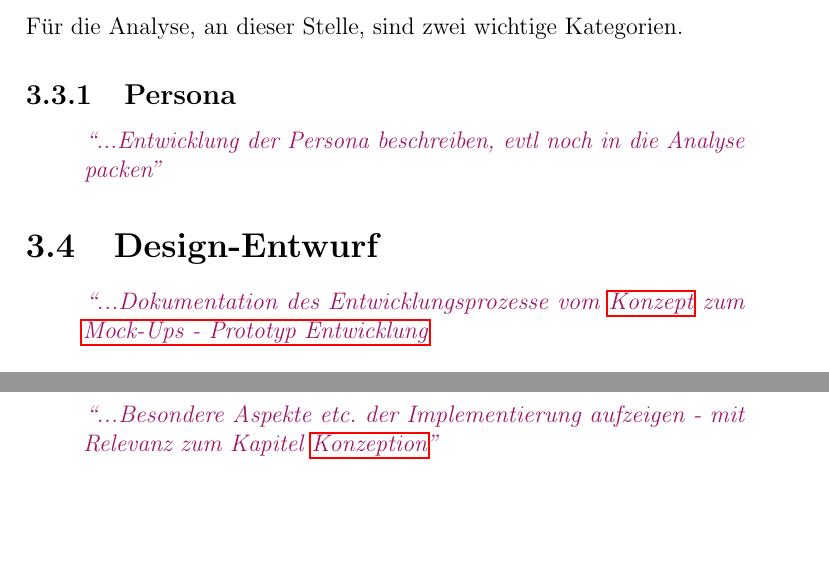
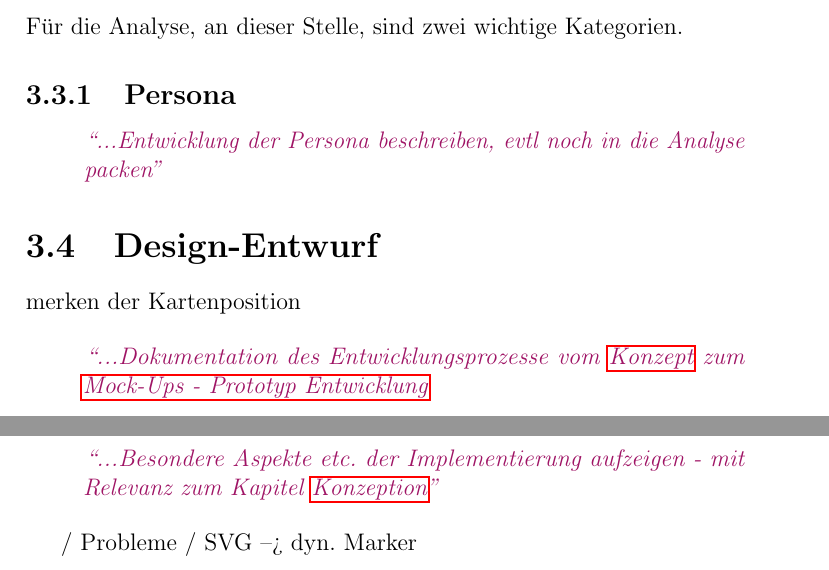
Before and after one commit to advocd/MasterThesis, a LaTeX document (LatexTemplate/Masterarbeit.tex, which reads LatexTemplate/tex/Implementation.tex, LatexTemplate/tex/Konzeption.tex): two parts of pages 22 and 23 of 38, joined at a grey line, cut so that both start at the same text, the shorter picture padded with empty space. The pictures show the PDF file LatexTemplate/Masterarbeit.pdf that the author committed with the source.

Commit message:
Anmerkungen eingefügt

```diff
--- a/LatexTemplate/tex/Implementation.tex
+++ b/LatexTemplate/tex/Implementation.tex
@@ -12,4 +12,7 @@
 \section{Details zur Implementierung}
 \label{chap:implementierung:sec:details}
 \ideas{Besondere Aspekte etc. der Implementierung aufzeigen - mit Relevanz zum Kapitel \nameref{chap:entwicklung}}
+
+/ Probleme
+/ SVG --> dyn. Marker
 \end{document}
--- a/LatexTemplate/tex/Konzeption.tex
+++ b/LatexTemplate/tex/Konzeption.tex
@@ -190,6 +190,8 @@ Für die Analyse, an dieser Stelle, sind zwei wichtige Kategorien.
 \section{Design-Entwurf}
 \label{chap:entwicklung:sec:design_entwurf}
 
+merken der Kartenposition
+
 \ideas{Dokumentation des Entwicklungsprozesse vom \nameref{chap:entwicklung:sec:konzept} zum \nameref{chap:entwicklung:sec:design_entwurf:sub:mockUps} \\
 	\\
 	Entwicklung nach "'user centered design"
```
Also changed, not shown: LatexTemplate/tex/Analyse.tex (+3 -0 lines), LatexTemplate/Masterarbeit.pdf.
